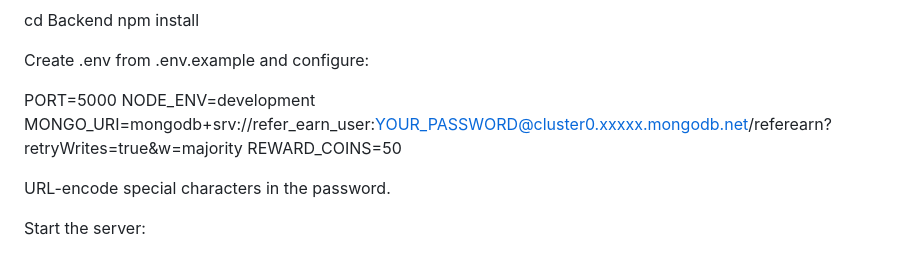
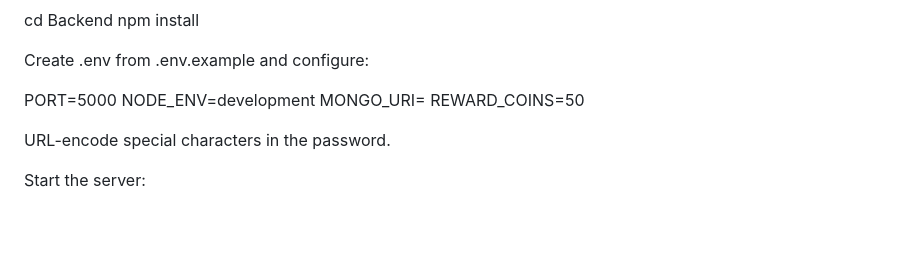
Before and after one commit to Naman-Dixit/Apply-and-Earn, a Markdown page: README.md, the part around the change. Drawn GitHub-style; blank space fills up the shorter version.

```diff
--- a/README.md
+++ b/README.md
@@ -56,7 +56,7 @@ Create .env from .env.example and configure:
 
 PORT=5000
 NODE_ENV=development
-MONGO_URI=mongodb+srv://refer_earn_user:YOUR_PASSWORD@cluster0.xxxxx.mongodb.net/referearn?retryWrites=true&w=majority
+MONGO_URI=<Link>
 REWARD_COINS=50
 
 
```
